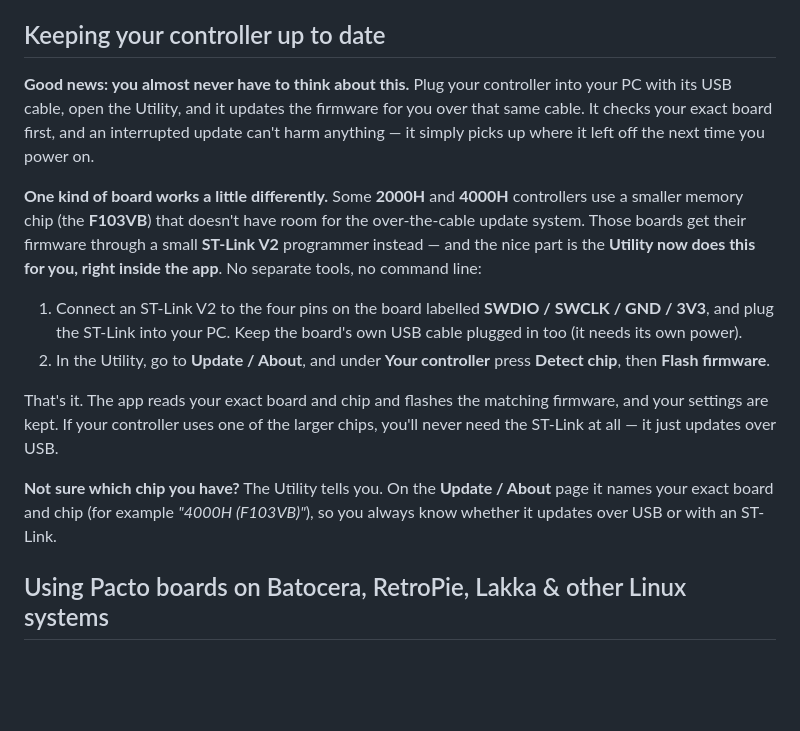
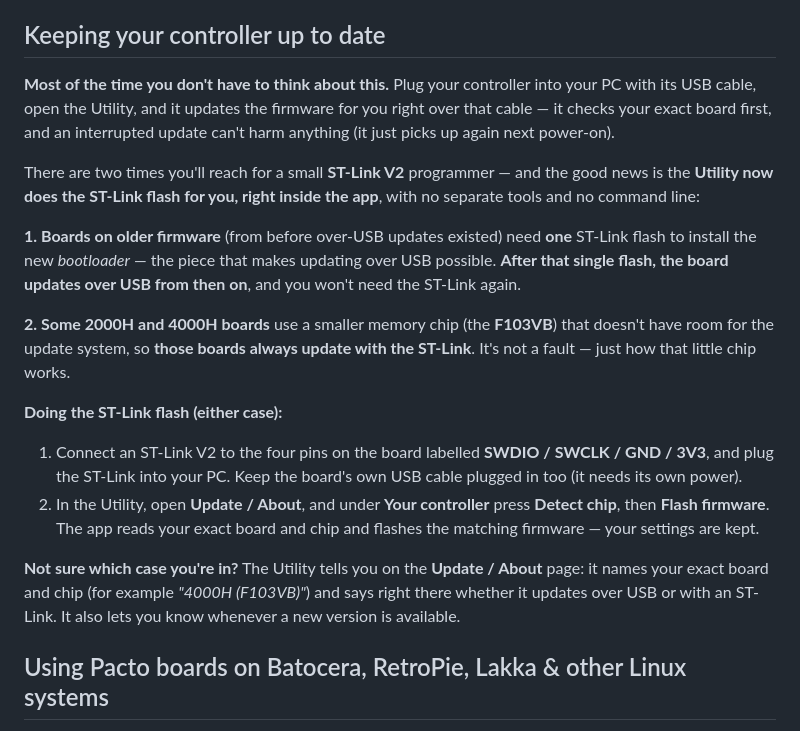
Before and after one commit to leecyrille/PactoTech_Public_Releases, a Markdown page: README.md, the part around the change. Drawn GitHub-style; blank space fills up the shorter version.

Commit message:
README: explain the one-time ST-Link bootloader upgrade (then USB updates) vs the permanent F103VB case

```diff
--- a/README.md
+++ b/README.md
@@ -27,31 +27,37 @@ Run the installer and you're ready to go — the app keeps itself updated on the
 
 ## Keeping your controller up to date
 
-**Good news: you almost never have to think about this.** Plug your controller
+**Most of the time you don't have to think about this.** Plug your controller
 into your PC with its USB cable, open the Utility, and it updates the firmware
-for you over that same cable. It checks your exact board first, and an
-interrupted update can't harm anything — it simply picks up where it left off
-the next time you power on.
+for you right over that cable — it checks your exact board first, and an
+interrupted update can't harm anything (it just picks up again next power-on).
 
-**One kind of board works a little differently.** Some **2000H** and **4000H**
-controllers use a smaller memory chip (the **F103VB**) that doesn't have room
-for the over-the-cable update system. Those boards get their firmware through a
-small **ST-Link V2** programmer instead — and the nice part is the **Utility now
-does this for you, right inside the app**. No separate tools, no command line:
+There are two times you'll reach for a small **ST-Link V2** programmer — and the
+good news is the **Utility now does the ST-Link flash for you, right inside the
+app**, with no separate tools and no command line:
+
+**1. Boards on older firmware** (from before over-USB updates existed) need
+**one** ST-Link flash to install the new *bootloader* — the piece that makes
+updating over USB possible. **After that single flash, the board updates over
+USB from then on**, and you won't need the ST-Link again.
+
+**2. Some 2000H and 4000H boards** use a smaller memory chip (the **F103VB**)
+that doesn't have room for the update system, so **those boards always update
+with the ST-Link**. It's not a fault — just how that little chip works.
+
+**Doing the ST-Link flash (either case):**
 
 1. Connect an ST-Link V2 to the four pins on the board labelled
    **SWDIO / SWCLK / GND / 3V3**, and plug the ST-Link into your PC. Keep the
    board's own USB cable plugged in too (it needs its own power).
-2. In the Utility, go to **Update / About**, and under **Your controller** press
-   **Detect chip**, then **Flash firmware**.
+2. In the Utility, open **Update / About**, and under **Your controller** press
+   **Detect chip**, then **Flash firmware**. The app reads your exact board and
+   chip and flashes the matching firmware — your settings are kept.
 
-That's it. The app reads your exact board and chip and flashes the matching
-firmware, and your settings are kept. If your controller uses one of the larger
-chips, you'll never need the ST-Link at all — it just updates over USB.
-
-**Not sure which chip you have?** The Utility tells you. On the **Update / About**
-page it names your exact board and chip (for example *"4000H (F103VB)"*), so
-you always know whether it updates over USB or with an ST-Link.
+**Not sure which case you're in?** The Utility tells you on the **Update /
+About** page: it names your exact board and chip (for example *"4000H
+(F103VB)"*) and says right there whether it updates over USB or with an
+ST-Link. It also lets you know whenever a new version is available.
 
 ## Using Pacto boards on Batocera, RetroPie, Lakka & other Linux systems
 
```
